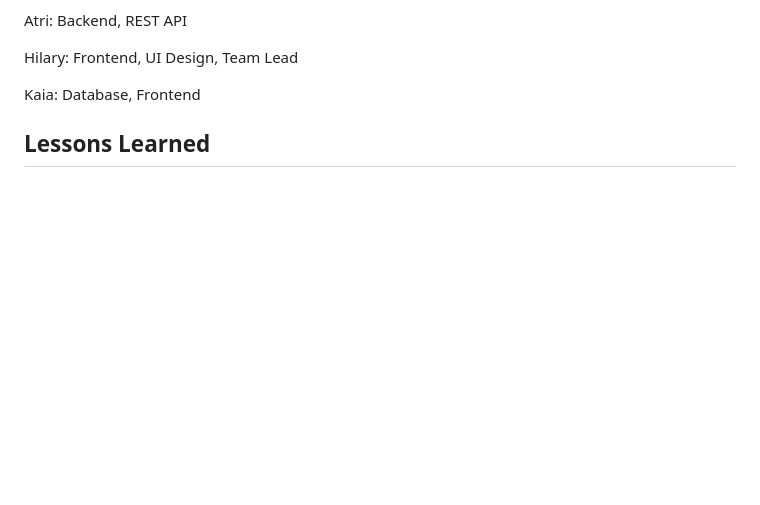
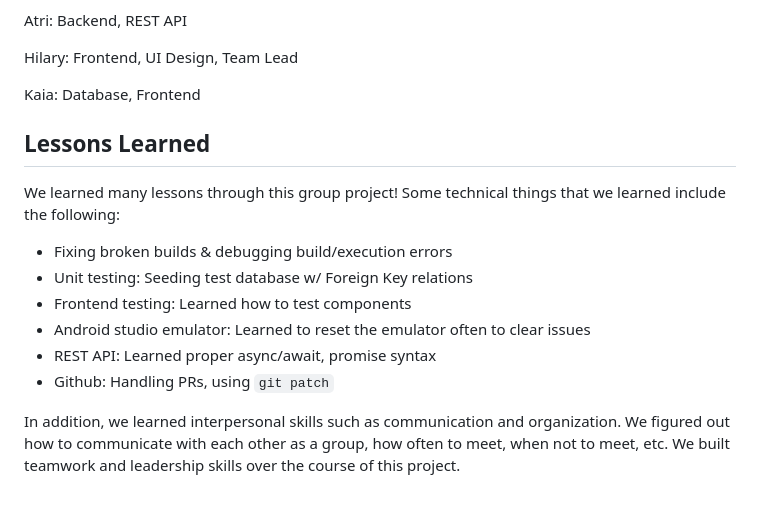
Before and after one commit to Kaiakanj1/CSDS-393-Group-17, a Markdown page: README.md, the part around one of its changes. Rendered like a GitHub page; blank space fills up the shorter version.

Commit message:
Final readme sections

```diff
--- a/README.md
+++ b/README.md
@@ -80,3 +83,13 @@ Kaia: Database, Frontend
 
 
 ## Lessons Learned
+
+We learned many lessons through this group project! Some technical things that we learned include the following:
+- Fixing broken builds & debugging build/execution errors
+- Unit testing: Seeding test database w/ Foreign Key relations
+- Frontend testing: Learned how to test components
+- Android studio emulator: Learned to reset the emulator often to clear issues
+- REST API: Learned proper async/await, promise syntax
+- Github: Handling PRs, using `git patch`
+
+In addition, we learned interpersonal skills such as communication and organization. We figured out how to communicate with each other as a group, how often to meet, when not to meet, etc. We built teamwork and leadership skills over the course of this project.
```
Also changed, not shown: other parts of README.md (+3 -0 lines).
